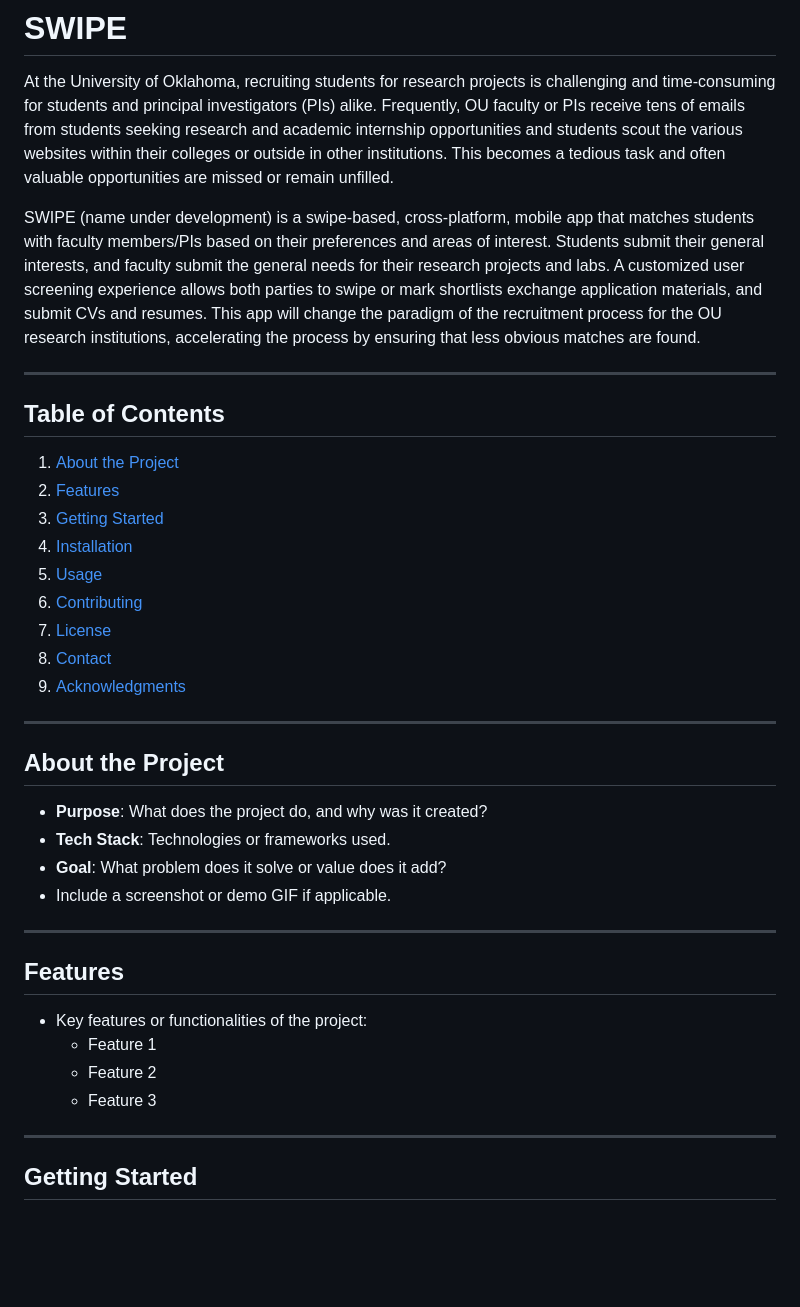
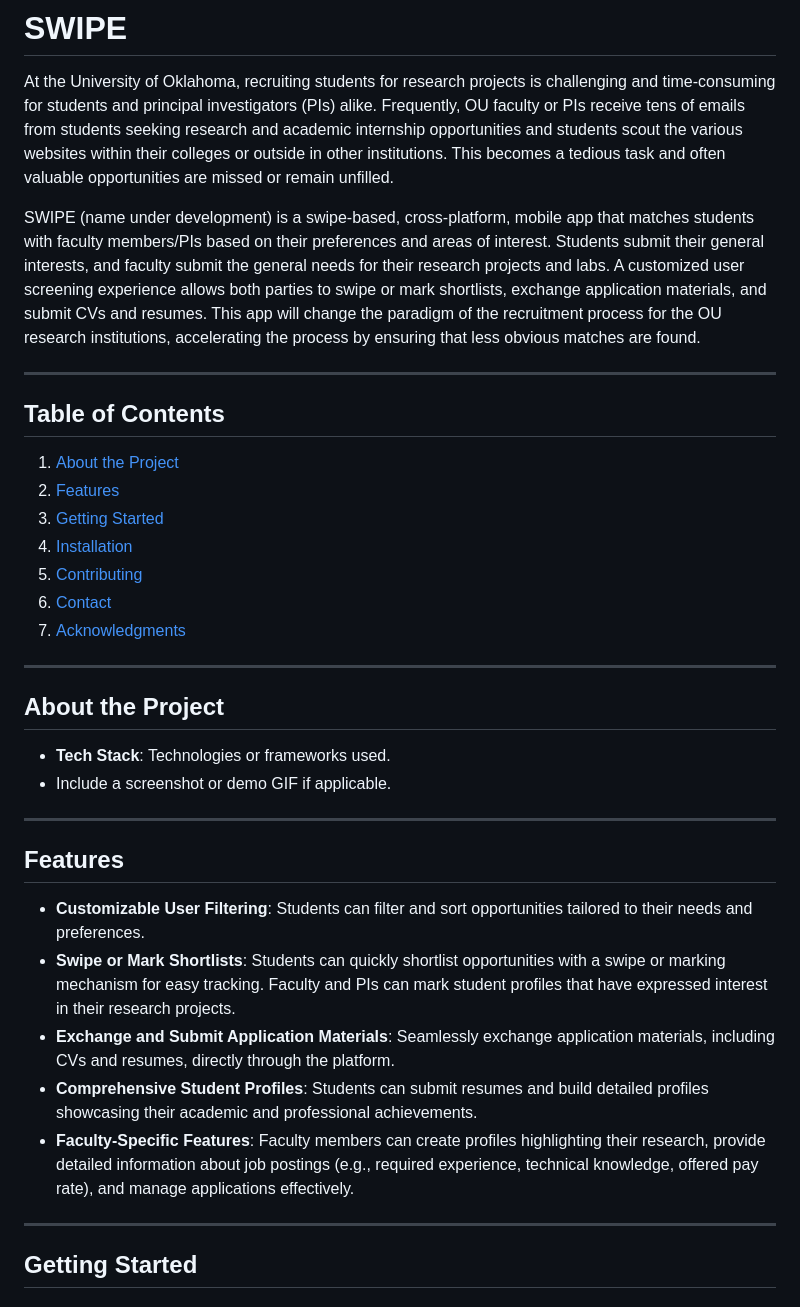
Before and after one commit to yukijx/swipe, a Markdown page: README.md, the part around the change printed below. Rendered like a GitHub page; blank space fills up the shorter version.

```diff
--- a/README.md
+++ b/README.md
@@ -1,7 +1,7 @@
 # **SWIPE**
 At the University of Oklahoma, recruiting students for research projects is challenging and time-consuming for students and principal investigators (PIs) alike. Frequently, OU faculty or PIs receive tens of emails from students seeking research and academic internship opportunities and students scout the various websites within their colleges or outside in other institutions. This becomes a tedious task and often valuable opportunities are missed or remain unfilled.
 
-SWIPE (name under development) is a swipe-based, cross-platform, mobile app that matches students with faculty members/PIs based on their preferences and areas of interest. Students submit their general interests, and faculty submit the general needs for their research projects and labs. A customized user screening experience allows both parties to swipe or mark shortlists exchange application materials, and submit CVs and resumes. This app will change the paradigm of the recruitment process for the OU research institutions, accelerating the process by ensuring that less obvious matches are found.
+SWIPE (name under development) is a swipe-based, cross-platform, mobile app that matches students with faculty members/PIs based on their preferences and areas of interest. Students submit their general interests, and faculty submit the general needs for their research projects and labs. A customized user screening experience allows both parties to swipe or mark shortlists, exchange application materials, and submit CVs and resumes. This app will change the paradigm of the recruitment process for the OU research institutions, accelerating the process by ensuring that less obvious matches are found.
 
 ---
 
@@ -10,27 +10,24 @@ SWIPE (name under development) is a swipe-based, cross-platform, mobile app that
 2. [Features](#features)
 3. [Getting Started](#getting-started)
 4. [Installation](#installation)
-5. [Usage](#usage)
-6. [Contributing](#contributing)
-7. [License](#license)
-8. [Contact](#contact)
-9. [Acknowledgments](#acknowledgments)
+5. [Contributing](#contributing)
+6. [Contact](#contact)
+7. [Acknowledgments](#acknowledgments)
 
 ---
 
 ## **About the Project**
-- **Purpose**: What does the project do, and why was it created?
 - **Tech Stack**: Technologies or frameworks used.
-- **Goal**: What problem does it solve or value does it add?
 - Include a screenshot or demo GIF if applicable.
 
 ---
 
 ## **Features**
-- Key features or functionalities of the project:
-  - Feature 1
-  - Feature 2
-  - Feature 3
+- **Customizable User Filtering**: Students can filter and sort opportunities tailored to their needs and preferences.
+- **Swipe or Mark Shortlists**: Students can quickly shortlist opportunities with a swipe or marking mechanism for easy tracking. Faculty and PIs can mark student profiles that have expressed interest in their research projects.
+- **Exchange and Submit Application Materials**: Seamlessly exchange application materials, including CVs and resumes, directly through the platform.
+- **Comprehensive Student Profiles**: Students can submit resumes and build detailed profiles showcasing their academic and professional achievements.
+- **Faculty-Specific Features**: Faculty members can create profiles highlighting their research, provide detailed information about job postings (e.g., required experience, technical knowledge, offered pay rate), and manage applications effectively.
 
 ---
 
```
Also changed, not shown: other parts of README.md (+20 -39 lines).
